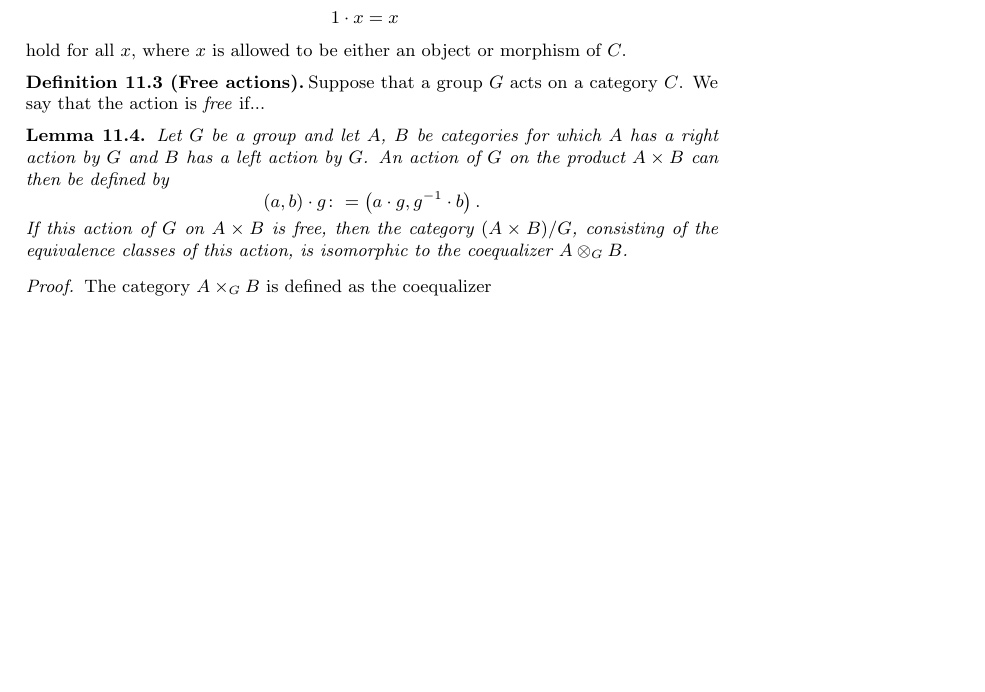
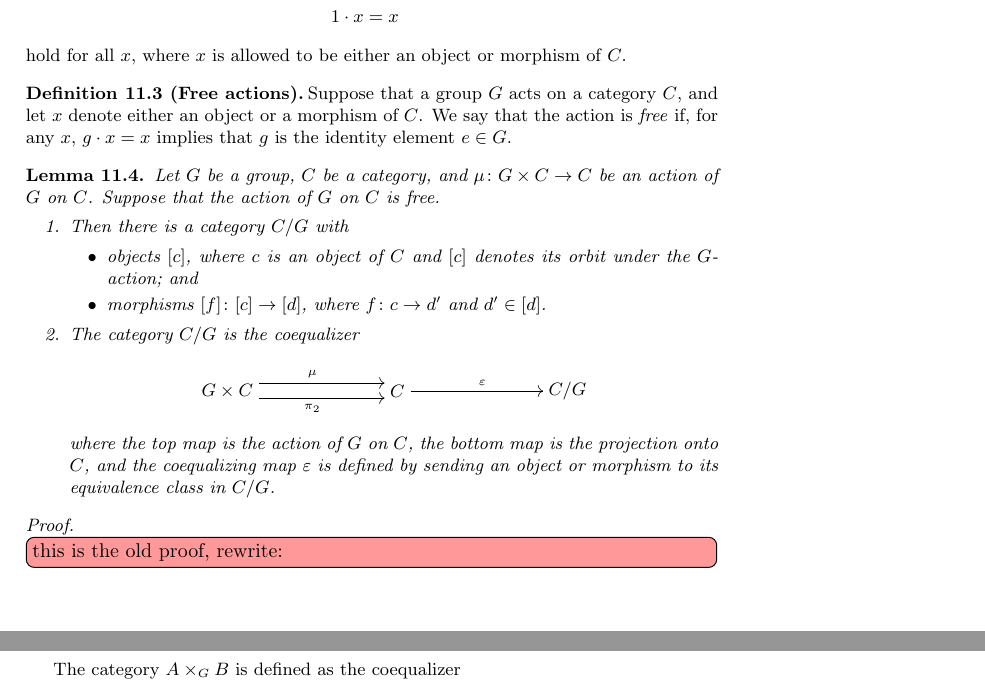
Before and after one commit to nickgurski/action_operads, a LaTeX document (paper/operads_paper-v2.tex, which reads paper/v2p3.tex): part of page 53 of 96 before the commit and two parts of pages 53 and 54 of 97 after it, the two joined at a grey line, cut so that both start at the same text, the shorter picture padded with empty space. Compiled offline with LaTeX, dvips and Ghostscript.

Commit message:
fixing up the free group action stuff

```diff
--- a/paper/v2p3.tex
+++ b/paper/v2p3.tex
@@ -318,17 +317,37 @@ hold for all $x$, where $x$ is allowed to be either an object or morphism of $C$
 \end{conv}
 
 \begin{Defi}[(Free actions)]\label{Defi:free-action}
-Suppose that a group $G$ acts on a category $C$. We say that the action is \emph{free} if...
-\end{Defi}
+Suppose that a group $G$ acts on a category $C$, and let $x$ denote either an object or a morphism of $C$.
+We say that the action is \emph{free} if, for any $x$, $g \cdot x = x$ implies that $g$ is the identity element $e \in G$.
+\end{Defi}
+
+
 
 \begin{lem}\label{lem:coeq-lem}
-Let $G$ be a group and let $A$, $B$ be categories for which $A$ has a right action by $G$ and $B$ has a left action by $G$. An action of $G$ on the product $A \times B$ can then be defined by
-    \[
-        (a,b) \cdot g \colon = \left(a \cdot g, g^{-1} \cdot b\right).
-    \]
-If this action of $G$ on $A \times B$ is free, then the category $(A \times B)/G$, consisting of the equivalence classes of this action, is isomorphic to the coequalizer $\coeqb{A}{B}{G}$.
+Let $G$ be a group, $C$ be a category, and $\mu \colon G \times C \to C$ be an action of $G$ on $C$. Suppose that the action of $G$ on $C$ is free.
+\begin{enumerate}
+\item Then there is a category $C/G$ with
+\begin{itemize}
+\item objects $[c]$, where $c$ is an object of $C$ and $[c]$ denotes its orbit under the $G$-action; and
+\item morphisms $[f] \colon [c] \to [d]$, where $f \colon c \to d'$ and $d' \in [d]$.
+\end{itemize}
+\item The category $C/G$ is the coequalizer
+    \[
+        \xy
+            (0,0)*+{G \times C}="00";
+            (30,0)*+{C}="10";
+            (60,0)*+{C/G}="20";
+            {\ar@<1ex>^{\mu} "00" ; "10"};
+            {\ar@<-1ex>_{\pi_2} "00" ; "10"};
+            {\ar^{\varepsilon} "10" ; "20"};
+        \endxy
+    \]
+where the top map is the action of $G$ on $C$, the bottom map is the projection onto $C$, and the coequalizing map $\varepsilon$ is defined by sending an object or morphism to its equivalence class in $C/G$.
+\end{enumerate}
+
 \end{lem}
 \begin{proof}
+\ngnoteil{this is the old proof, rewrite:}
 The category $A \times_G B$ is defined as the coequalizer
     \[
         \xy
```
Also changed, not shown: paper/operads_paper-v2.pdf, paper/v2p3.tex (47 more changed lines).
